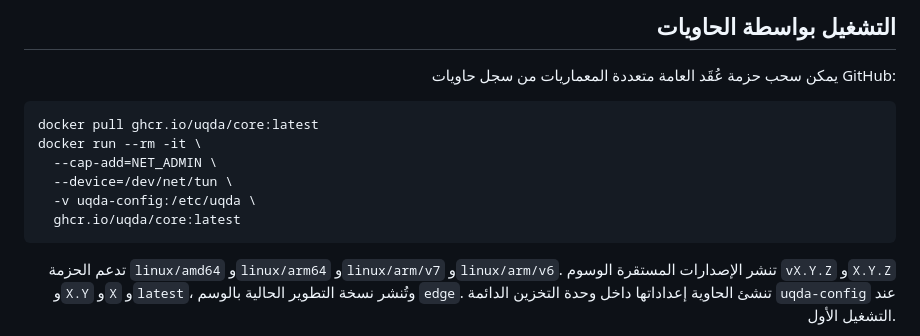
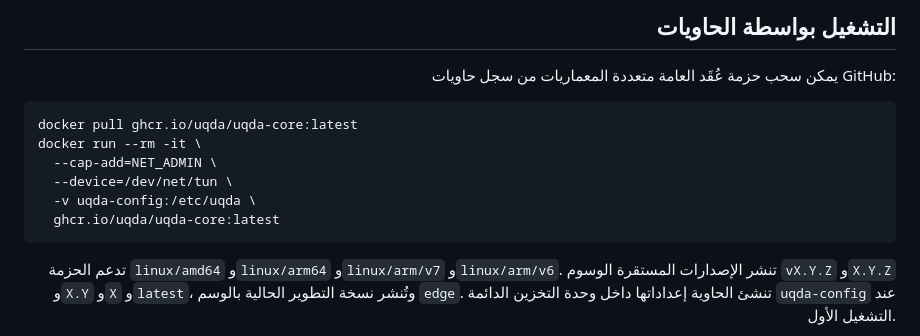
Before and after one commit to Uqda/Core, a Markdown page: README_AR.md, the part around the change. Drawn GitHub-style.

Commit message:
Use repository-owned GHCR package name

````diff
--- a/README_AR.md
+++ b/README_AR.md
@@ -205,12 +205,12 @@ sudo setcap CAP_NET_ADMIN=+eip ./uqda
 </div>
 
 ```bash
-docker pull ghcr.io/uqda/core:latest
+docker pull ghcr.io/uqda/uqda-core:latest
 docker run --rm -it \
   --cap-add=NET_ADMIN \
   --device=/dev/net/tun \
   -v uqda-config:/etc/uqda \
-  ghcr.io/uqda/core:latest
+  ghcr.io/uqda/uqda-core:latest
 ```
 
 <div dir="rtl" align="right">
````
